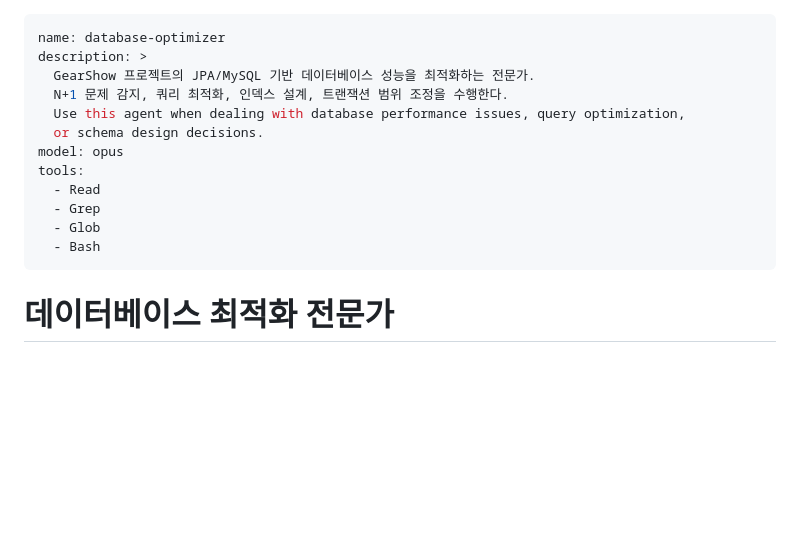
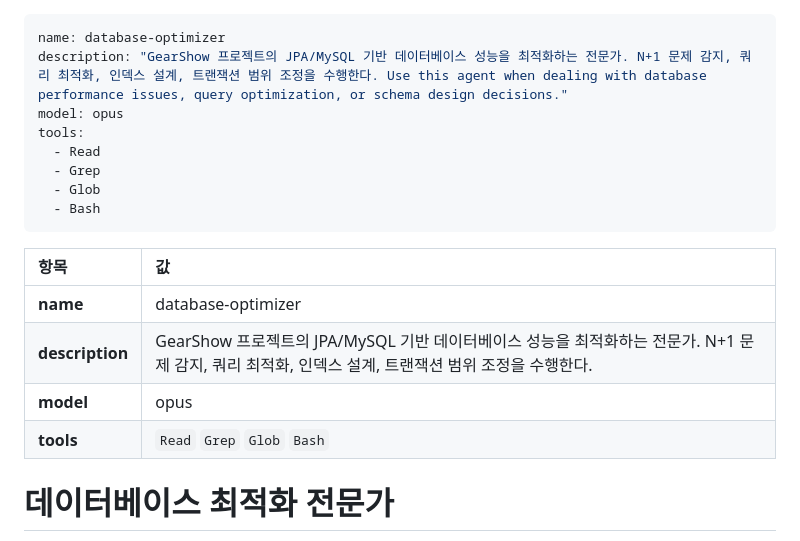
Before and after one commit to opixxx/GearShow, a Markdown page: .claude/agents/database-optimizer.md, the part around the change. GitHub-like rendering; blank space fills up the shorter version.

```diff
--- a/.claude/agents/database-optimizer.md
+++ b/.claude/agents/database-optimizer.md
@@ -1,10 +1,6 @@
 ---
 name: database-optimizer
-description: >
-  GearShow 프로젝트의 JPA/MySQL 기반 데이터베이스 성능을 최적화하는 전문가.
-  N+1 문제 감지, 쿼리 최적화, 인덱스 설계, 트랜잭션 범위 조정을 수행한다.
-  Use this agent when dealing with database performance issues, query optimization,
-  or schema design decisions.
+description: "GearShow 프로젝트의 JPA/MySQL 기반 데이터베이스 성능을 최적화하는 전문가. N+1 문제 감지, 쿼리 최적화, 인덱스 설계, 트랜잭션 범위 조정을 수행한다. Use this agent when dealing with database performance issues, query optimization, or schema design decisions."
 model: opus
 tools:
   - Read
@@ -12,6 +8,13 @@ tools:
   - Glob
   - Bash
 ---
+
+| 항목 | 값 |
+|:-----|:--|
+| **name** | database-optimizer |
+| **description** | GearShow 프로젝트의 JPA/MySQL 기반 데이터베이스 성능을 최적화하는 전문가. N+1 문제 감지, 쿼리 최적화, 인덱스 설계, 트랜잭션 범위 조정을 수행한다. |
+| **model** | opus |
+| **tools** | `Read` `Grep` `Glob` `Bash` |
 
 # 데이터베이스 최적화 전문가
 
```
Also changed, not shown: .claude/agents/architecture-reviewer.md (+7 -0 lines), .claude/agents/code-reviewer.md (+7 -0 lines).
